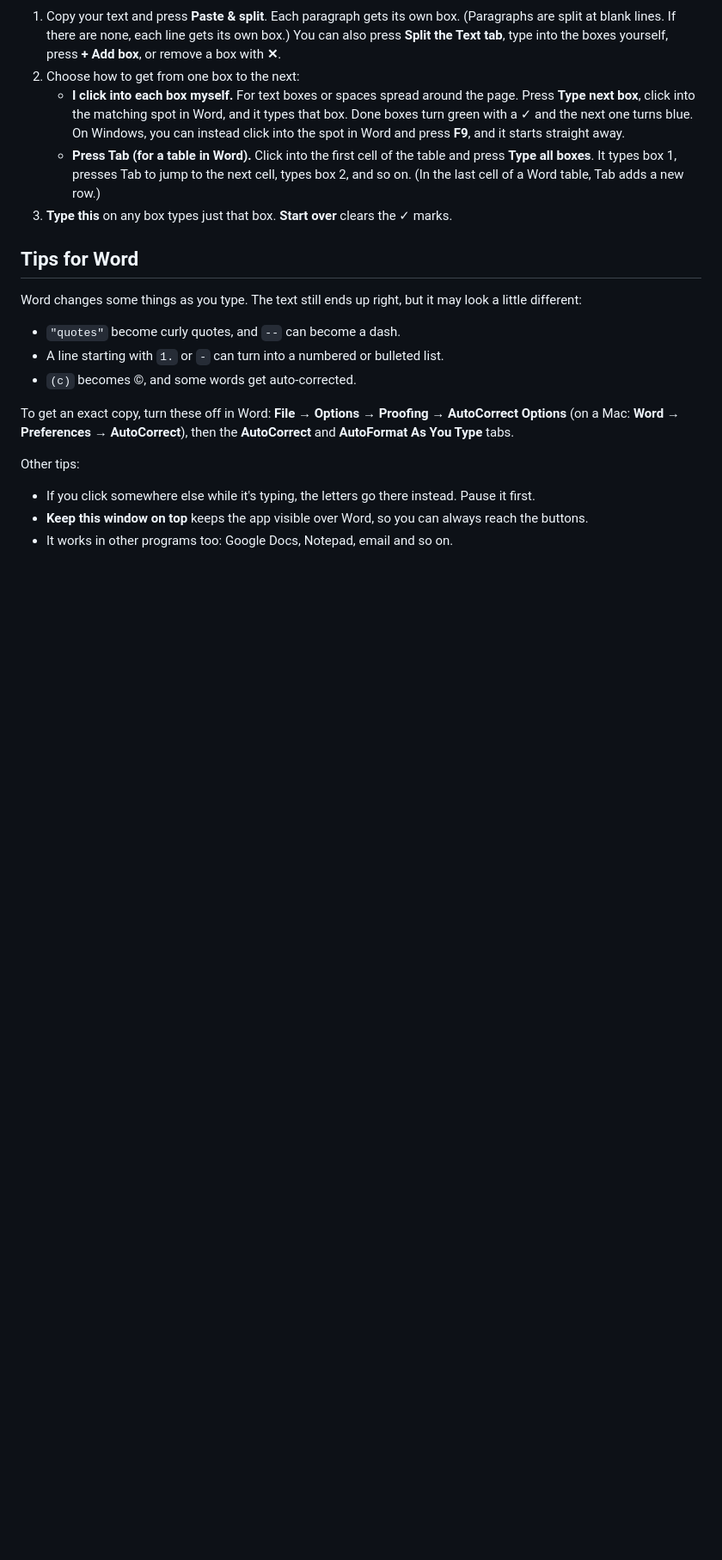
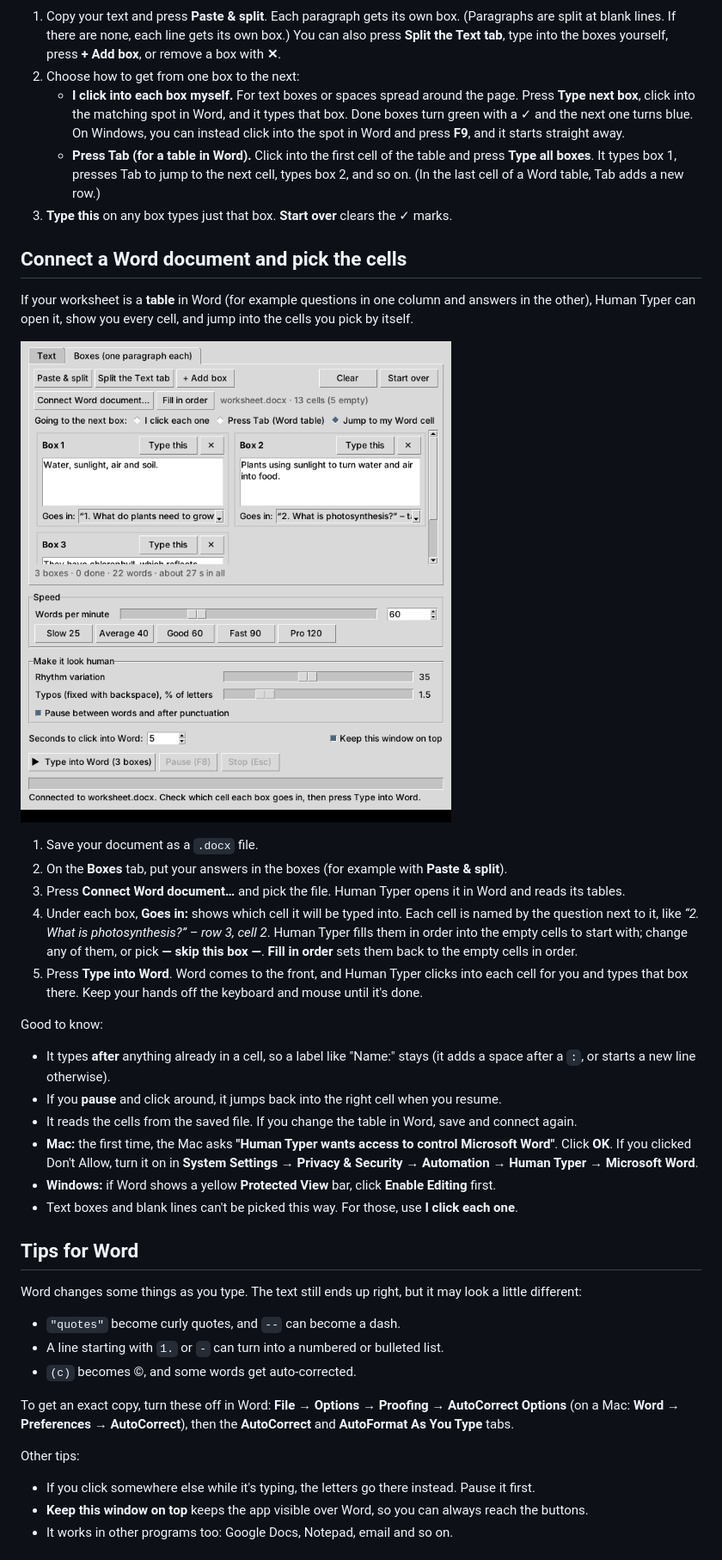
Before and after one commit to Xtroychaos/human-typer, a Markdown page: README.md, the part around one of its changes. Shown at 86% size. Rendered like a GitHub page; pictures changed too: screenshot-word.png (added); blank space fills up the shorter version.

```diff
--- a/README.md
+++ b/README.md
@@ -88,6 +90,33 @@ boxes, or the cells of a table.
      new row.)
 3. **Type this** on any box types just that box. **Start over** clears the ✓ marks.
 
+## Connect a Word document and pick the cells
+
+If your worksheet is a **table** in Word (for example questions in one column and answers in the other), Human Typer
+can open it, show you every cell, and jump into the cells you pick by itself.
+
+![Boxes connected to a Word document](screenshot-word.png)
+
+1. Save your document as a `.docx` file.
+2. On the **Boxes** tab, put your answers in the boxes (for example with **Paste & split**).
+3. Press **Connect Word document…** and pick the file. Human Typer opens it in Word and reads its tables.
+4. Under each box, **Goes in:** shows which cell it will be typed into. Each cell is named by the question next to it,
+   like *“2. What is photosynthesis?” – row 3, cell 2*. Human Typer fills them in order into the empty cells to start
+   with; change any of them, or pick **— skip this box —**. **Fill in order** sets them back to the empty cells in order.
+5. Press **Type into Word**. Word comes to the front, and Human Typer clicks into each cell for you and types that box
+   there. Keep your hands off the keyboard and mouse until it's done.
+
+Good to know:
+
+- It types **after** anything already in a cell, so a label like "Name:" stays (it adds a space after a `:`, or starts
+  a new line otherwise).
+- If you **pause** and click around, it jumps back into the right cell when you resume.
+- It reads the cells from the saved file. If you change the table in Word, save and connect again.
+- **Mac:** the first time, the Mac asks **"Human Typer wants access to control Microsoft Word"**. Click **OK**. If you
+  clicked Don't Allow, turn it on in **System Settings → Privacy & Security → Automation → Human Typer → Microsoft Word**.
+- **Windows:** if Word shows a yellow **Protected View** bar, click **Enable Editing** first.
+- Text boxes and blank lines can't be picked this way. For those, use **I click each one**.
+
 ## Tips for Word
 
 Word changes some things as you type. The text still ends up right, but it may look a little different:
```
Also changed, not shown: other parts of README.md (+3 -1 lines), 5 other files.
